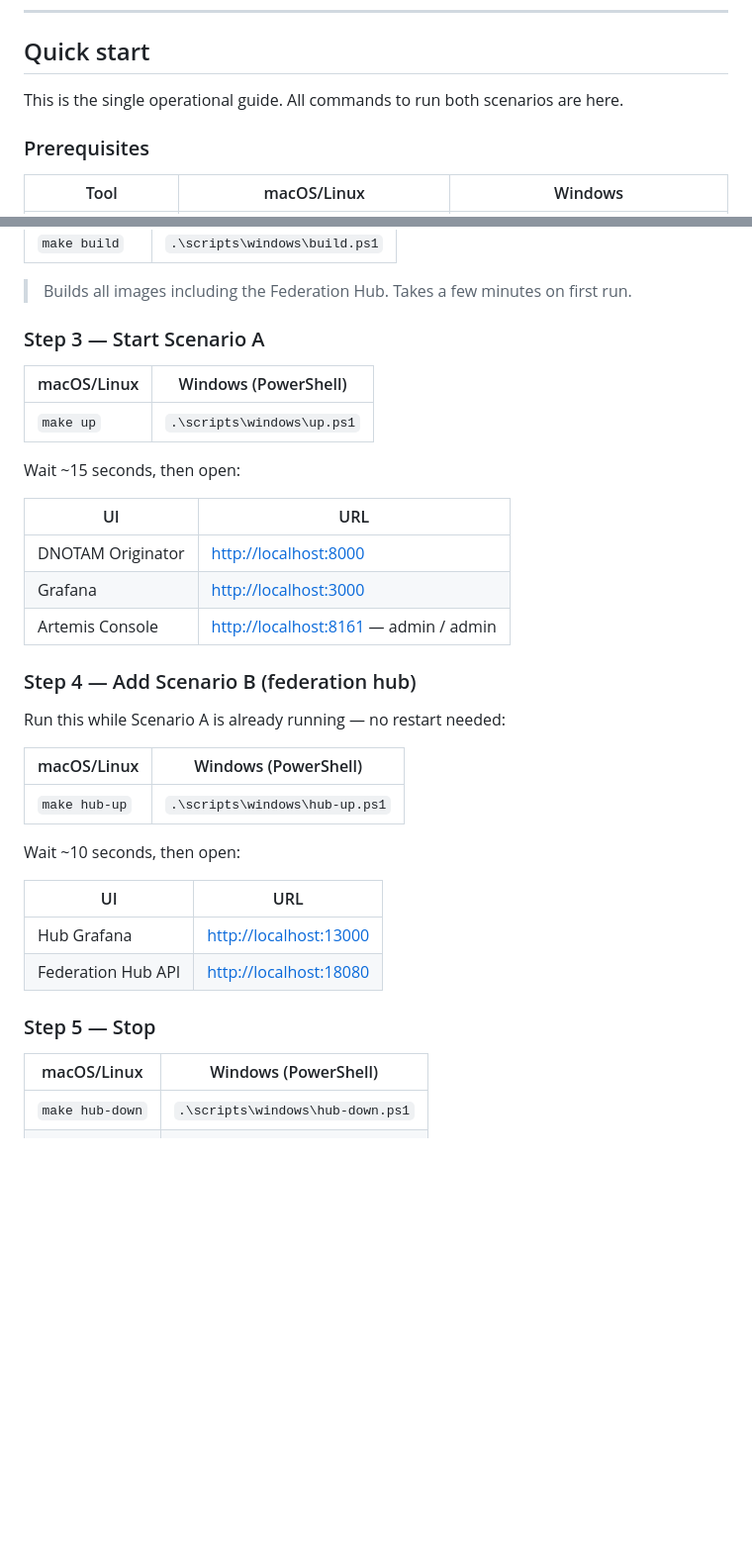
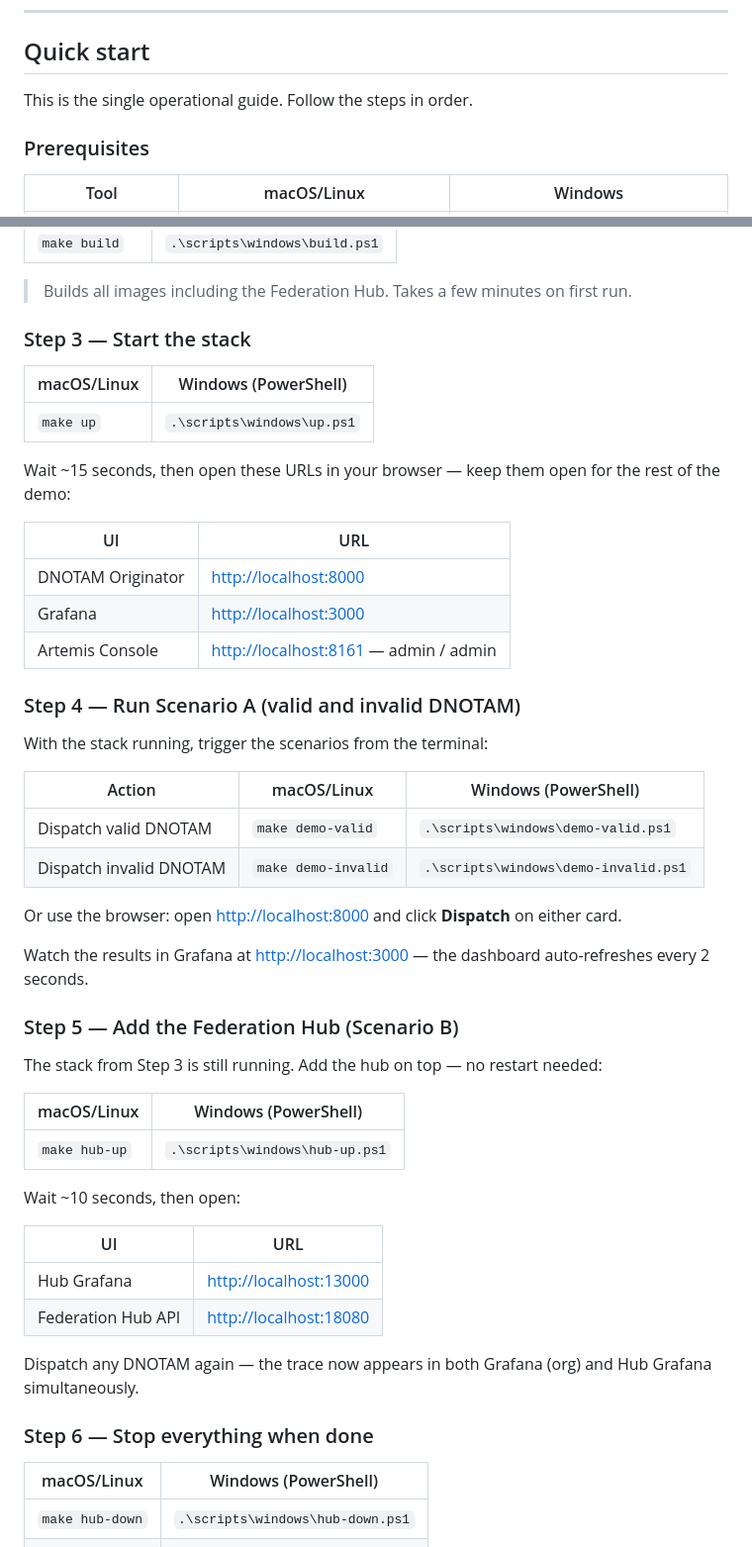
Before and after one commit to swim-developer/swim-sfg-observability, a Markdown page: README.md, 2 parts joined by grey strips. Shown at 99% size. Rendered like a GitHub page; blank space fills up the shorter version.

Commit message:
docs: fix Quick start flow — demo steps before stop, no dead-end for new users

```diff
--- a/README.md
+++ b/README.md
@@ -145,7 +145,7 @@ This project supports two distinct demonstrations. They are not variations of th
 
 ## Quick start
 
-This is the single operational guide. All commands to run both scenarios are here.
+This is the single operational guide. Follow the steps in order.
 
 ### Prerequisites
 
@@ -189,13 +189,13 @@ cd swim-sfg-observability
 
 > Builds all images including the Federation Hub. Takes a few minutes on first run.
 
-### Step 3 — Start Scenario A
+### Step 3 — Start the stack
 
 | macOS/Linux | Windows (PowerShell) |
 |---|---|
 | `make up` | `.\scripts\windows\up.ps1` |
 
-Wait ~15 seconds, then open:
+Wait ~15 seconds, then open these URLs in your browser — keep them open for the rest of the demo:
 
 | UI | URL |
 |---|---|
@@ -203,9 +203,22 @@ Wait ~15 seconds, then open:
 | Grafana | [http://localhost:3000](http://localhost:3000) |
 | Artemis Console | [http://localhost:8161](http://localhost:8161) — admin / admin |
 
-### Step 4 — Add Scenario B (federation hub)
+### Step 4 — Run Scenario A (valid and invalid DNOTAM)
 
-Run this while Scenario A is already running — no restart needed:
+With the stack running, trigger the scenarios from the terminal:
+
+| Action | macOS/Linux | Windows (PowerShell) |
+|---|---|---|
+| Dispatch valid DNOTAM | `make demo-valid` | `.\scripts\windows\demo-valid.ps1` |
+| Dispatch invalid DNOTAM | `make demo-invalid` | `.\scripts\windows\demo-invalid.ps1` |
+
+Or use the browser: open [http://localhost:8000](http://localhost:8000) and click **Dispatch** on either card.
+
+Watch the results in Grafana at [http://localhost:3000](http://localhost:3000) — the dashboard auto-refreshes every 2 seconds.
+
+### Step 5 — Add the Federation Hub (Scenario B)
+
+The stack from Step 3 is still running. Add the hub on top — no restart needed:
 
 | macOS/Linux | Windows (PowerShell) |
 |---|---|
@@ -218,7 +231,9 @@ Wait ~10 seconds, then open:
 | Hub Grafana | [http://localhost:13000](http://localhost:13000) |
 | Federation Hub API | [http://localhost:18080](http://localhost:18080) |
 
-### Step 5 — Stop
+Dispatch any DNOTAM again — the trace now appears in both Grafana (org) and Hub Grafana simultaneously.
+
+### Step 6 — Stop everything when done
 
 | macOS/Linux | Windows (PowerShell) |
 |---|---|
```
